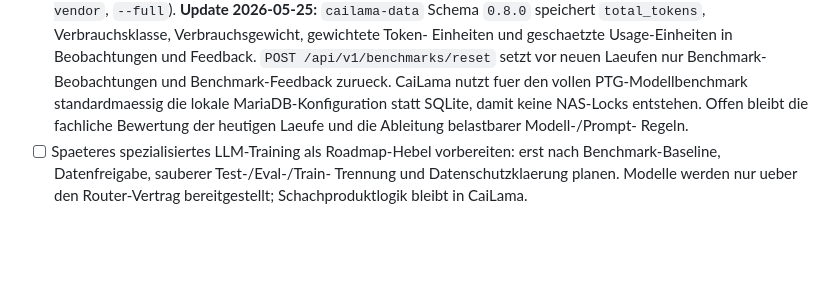
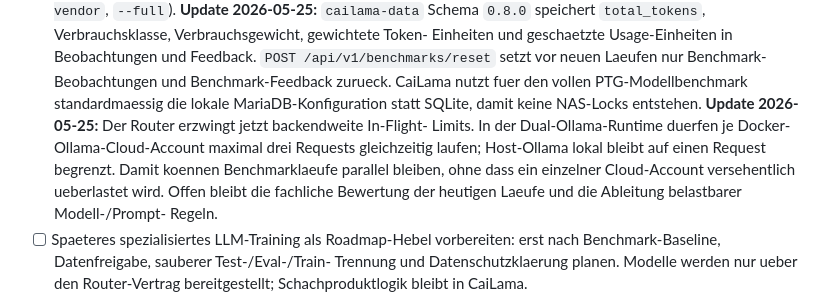
Before and after one commit to TotoBa/CaiLama-Master, a Markdown page: TODO.md, the part around the change. GitHub-like rendering; blank space fills up the shorter version.

```diff
--- a/TODO.md
+++ b/TODO.md
@@ -216,6 +216,11 @@ Vor Arbeitsbeginn lesen:
   Beobachtungen und Benchmark-Feedback zurueck. CaiLama nutzt fuer den vollen
   PTG-Modellbenchmark standardmaessig die lokale MariaDB-Konfiguration statt
   SQLite, damit keine NAS-Locks entstehen.
+  **Update 2026-05-25:** Der Router erzwingt jetzt backendweite In-Flight-
+  Limits. In der Dual-Ollama-Runtime duerfen je Docker-Ollama-Cloud-Account
+  maximal drei Requests gleichzeitig laufen; Host-Ollama lokal bleibt auf
+  einen Request begrenzt. Damit koennen Benchmarklaeufe parallel bleiben, ohne
+  dass ein einzelner Cloud-Account versehentlich ueberlastet wird.
   Offen bleibt die fachliche
   Bewertung der heutigen Laeufe und die Ableitung belastbarer Modell-/Prompt-
   Regeln.
```
Also changed, not shown: docs/benchmarks.md (+6 -0 lines).
